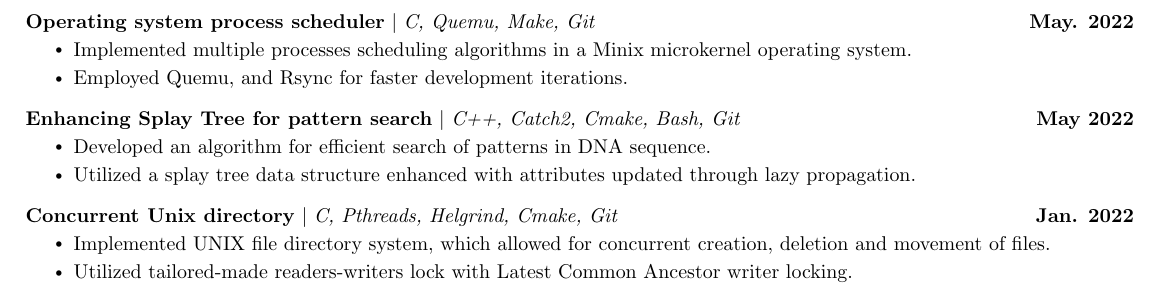
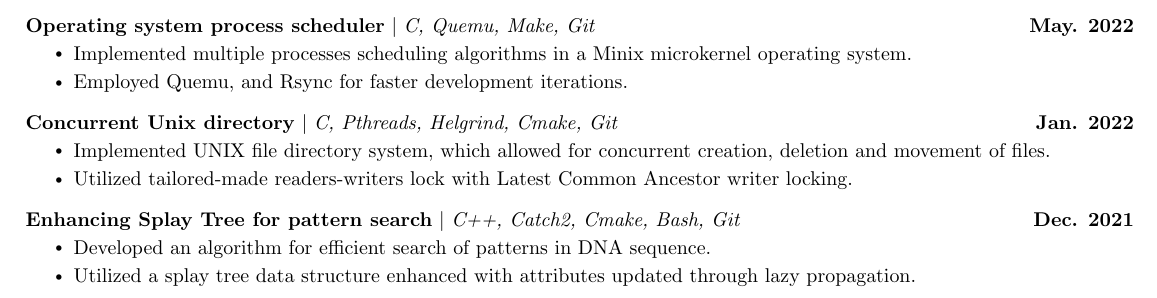
Before and after one commit to aderylo/resume, a LaTeX document (All/main.tex): part of page 1 of 2, cut so that both start at the same text. Compiled offline with pdfLaTeX.

Commit message:
Alighn updates in chronological order

```diff
--- a/All/main.tex
+++ b/All/main.tex
@@ -220,17 +220,17 @@
 \resumeItemListEnd
 \vspace{-13pt}
 \resumeProjectHeading
-{\textbf{Enhancing Splay Tree for pattern search} $|$ \emph{C++, Catch2, Cmake, Bash, Git}}{May 2022}
-\resumeItemListStart
-\resumeItem{Developed an algorithm for efficient search of patterns in DNA sequence.}
-\resumeItem{Utilized a splay tree data structure enhanced with attributes updated through lazy propagation.}
-\resumeItemListEnd
-\vspace{-13pt}
-\resumeProjectHeading
 {\textbf{Concurrent Unix directory} $|$ \emph{C, Pthreads, Helgrind, Cmake,  Git}}{Jan. 2022}
 \resumeItemListStart
 \resumeItem{Implemented UNIX file directory system, which allowed for concurrent creation, deletion and movement of files. }
 \resumeItem{Utilized tailored-made readers-writers lock with Latest Common Ancestor writer locking.}
+\resumeItemListEnd
+\vspace{-13pt}
+\resumeProjectHeading
+{\textbf{Enhancing Splay Tree for pattern search} $|$ \emph{C++, Catch2, Cmake, Bash, Git}}{Dec. 2021}
+\resumeItemListStart
+\resumeItem{Developed an algorithm for efficient search of patterns in DNA sequence.}
+\resumeItem{Utilized a splay tree data structure enhanced with attributes updated through lazy propagation.}
 \resumeItemListEnd
 \resumeSubHeadingListEnd
 \vspace{-16pt}
```
Also changed, not shown: All/main.pdf.
